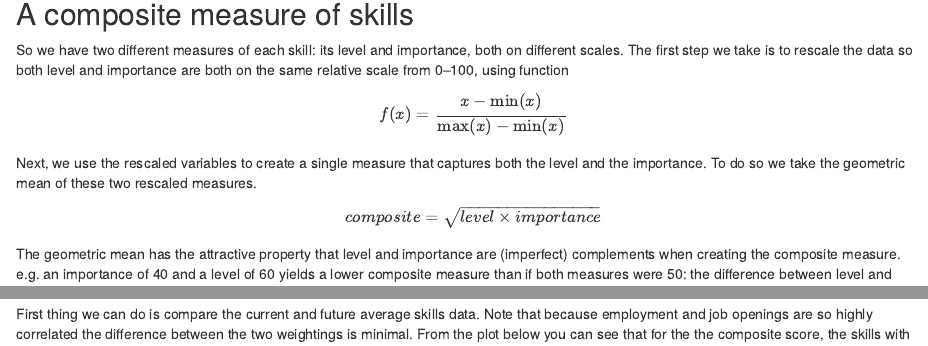
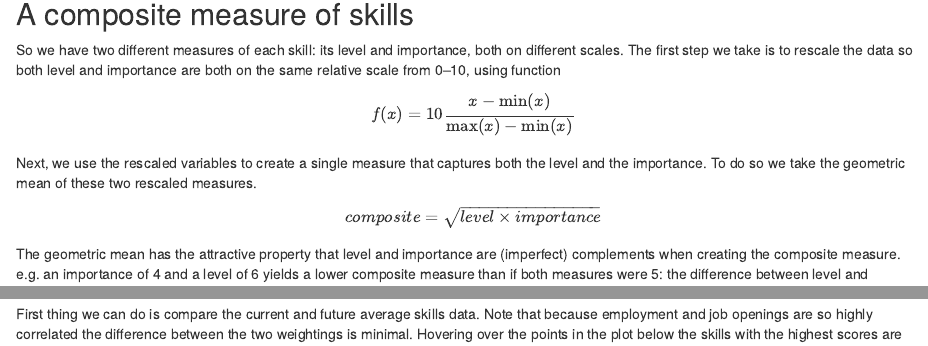
Before and after one commit to bcgov/skill_value, an R Markdown document (02_knitme.Rmd): the page in a window 1100 px wide, from 1870 px down, and a second part further down, joined at a grey line. Rendered offline with R 4.5, knitr and Pandoc, with nearby package versions; some code elsewhere in the file could not run offline; column names are cleaned by a stand-in for the janitor package.

Commit message:
scale from 0-10 rather than 0-100 so hedonic estimates in a more reasonable range.

````diff
--- a/02_knitme.Rmd
+++ b/02_knitme.Rmd
@@ -202,16 +198,16 @@ Workers, supervisors and subject matter experts are asked about the importance a
 
 ## A composite measure of skills
 
-So we have two different measures of each skill: its level and importance, both on different scales.  The first step we take is to rescale the data so both level and importance are both on the same relative scale from 0--100, using function
+So we have two different measures of each skill: its level and importance, both on different scales.  The first step we take is to rescale the data so both level and importance are both on the same relative scale from 0--10, using function
 
-$$f(x)=\frac{x-\min(x)}{\max(x)-\min(x)}$$
+$$f(x)=10\frac{x-\min(x)}{\max(x)-\min(x)}$$
 
 
 Next, we use the rescaled variables to create a single measure that captures both the level and the importance. To do so we take the geometric mean of these two rescaled measures.
 
 $$composite=\sqrt{level \times importance}$$
 
-The geometric mean has the attractive property that level and importance are (imperfect) complements when creating the composite measure. e.g. an importance of 40 and a level of 60 yields a lower composite measure than if both measures were 50: the difference between level and importance is penalized. Note that this example is extreme: the correlation between the level and importance is `r with(skill_dif, round(cor(Importance, Level),2))`, so the disparity between the level and importance is small.
+The geometric mean has the attractive property that level and importance are (imperfect) complements when creating the composite measure. e.g. an importance of 4 and a level of 6 yields a lower composite measure than if both measures were 5: the difference between level and importance is penalized. Note that this example is extreme: the correlation between the level and importance is `r with(skill_dif, round(cor(Importance, Level),2))`, so the disparity between the level and importance is small.
 
 ```{r}
 hist(skill_dif$abs_diff,
@@ -243,7 +239,7 @@ plt0 <- ggplot(both, aes(jo_weight,
 plotly::ggplotly(plt0, tooltip = "text")
 ```
 
-First thing we can do is compare the current and future average skills data. Note that because employment and job openings are so highly correlated the difference between the two weightings is minimal. From the plot below you can see that for the the composite score, the skills with the highest scores are `r tbbl%>%filter(thing=="composite")%>%slice_max(future, n=5)%>%pull(element_name)%>%paste(collapse = ", ")`.
+First thing we can do is compare the current and future average skills data. Note that because employment and job openings are so highly correlated the difference between the two weightings is minimal. Hovering over the points in the plot below the skills with the highest scores are `r tbbl%>%filter(thing=="composite")%>%slice_max(future, n=5)%>%pull(element_name)%>%paste(collapse = ", ")`.
 
 ```{r}
 plt1 <- ggplot(tbbl, aes(current, future, text=element_name))+
````
Also changed, not shown: 02_knitme.Rmd (14 more changed lines).
